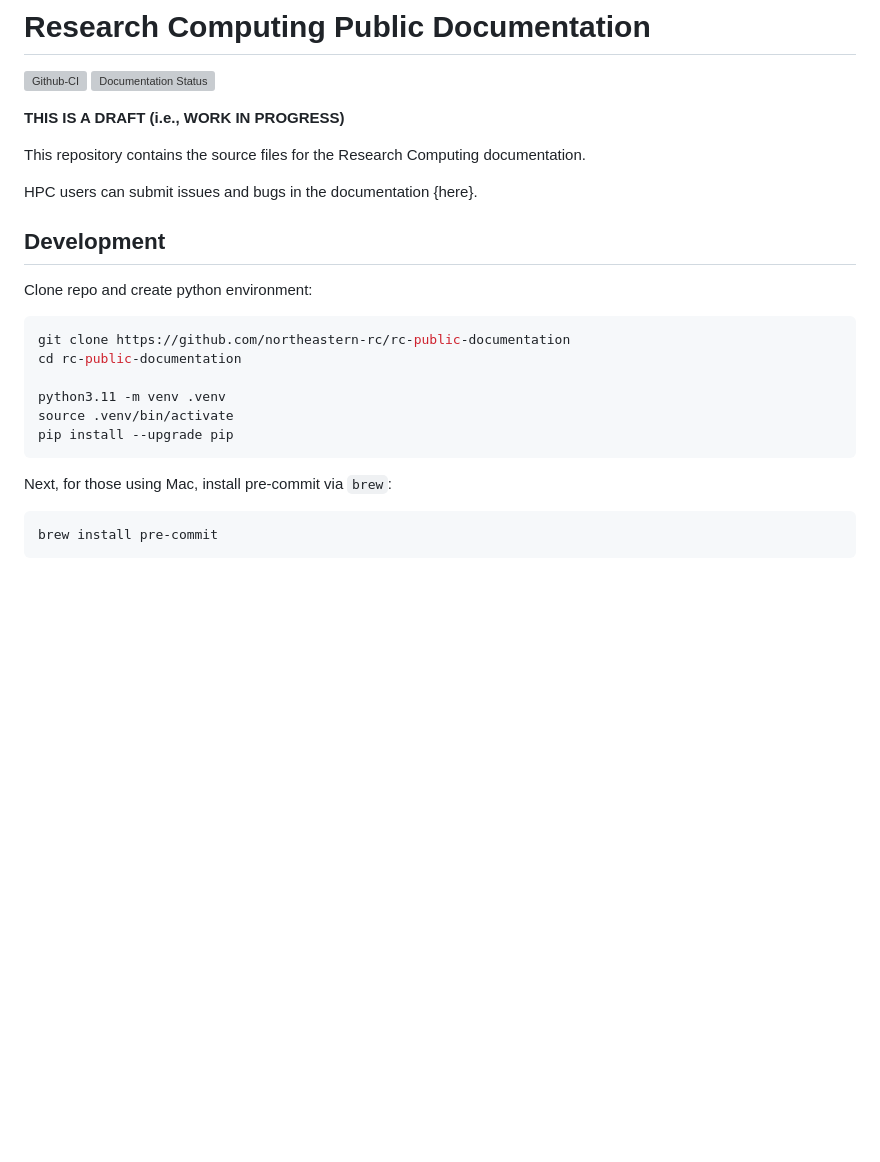
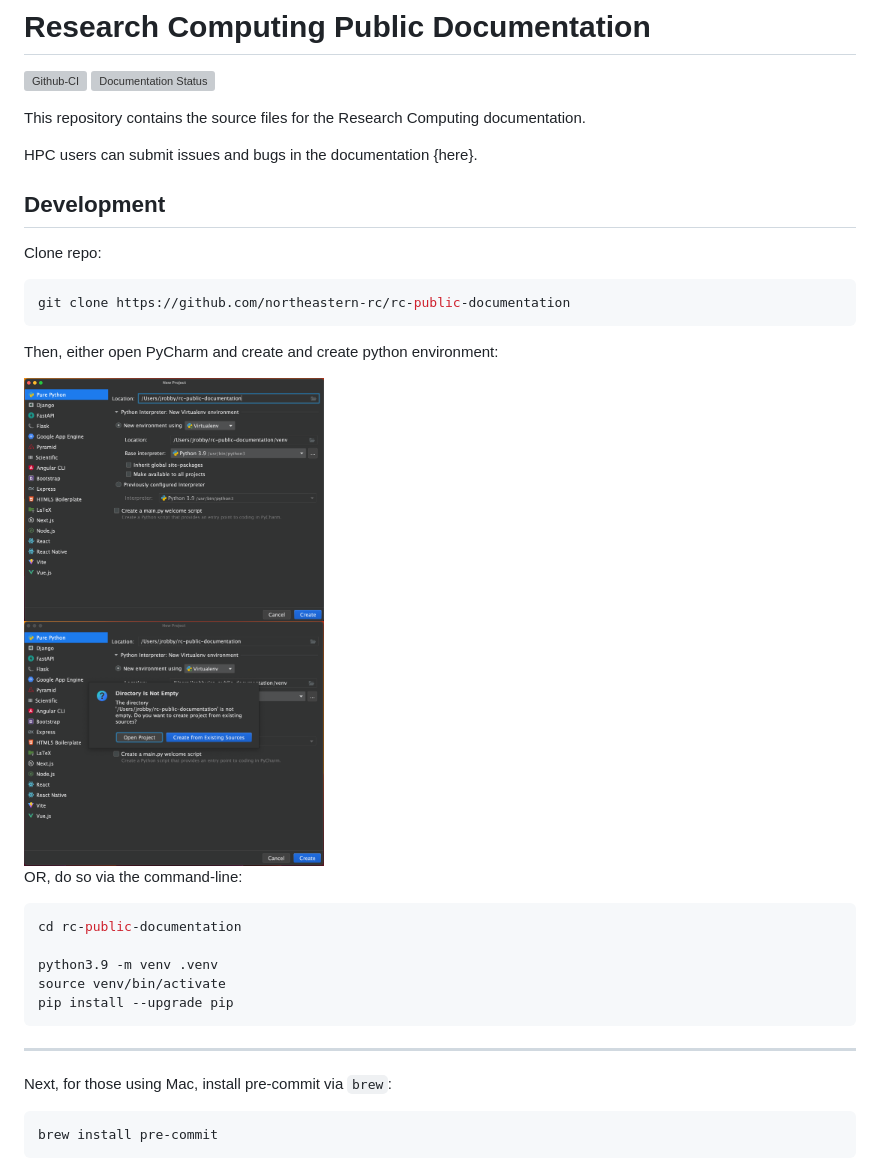
Before and after one commit to northeastern-rc/rc-public-documentation, a Markdown page: README.md, the part around one of its changes. Drawn GitHub-style; pictures changed too: .README_images/environment1.png (added), .README_images/environment2.png (added); blank space fills up the shorter version; grey boxes are pictures that could not be loaded.

````diff
--- a/README.md
+++ b/README.md
@@ -2,8 +2,6 @@
 # Research Computing Public Documentation
 [![Github-CI][github-ci]][github-link]
 [![Documentation Status][rtd-badge]][rtd-link]
-
-**THIS IS A DRAFT (i.e., WORK IN PROGRESS)**
 
 
 This repository contains the source files for the Research Computing documentation.
@@ -12,16 +10,27 @@ HPC users can submit issues and bugs in the documentation {here}.
 
 
 ## Development
-Clone repo and create python environment:
+Clone repo:
 
 ```bash
 git clone https://github.com/northeastern-rc/rc-public-documentation
+```
+Then, either open PyCharm and create and create python environment:
+
+<img src=".README_images/environment1.png" alt="env1" width="300"/>
+<br>
+<img src=".README_images/environment2.png" alt="env1" width="300"/>
+
+OR, do so via the command-line:
+```bash
 cd rc-public-documentation
 
-python3.11 -m venv .venv
-source .venv/bin/activate
+python3.9 -m venv .venv
+source venv/bin/activate
 pip install --upgrade pip
 ```
+-----
+
 Next, for those using Mac, install pre-commit via `brew`:
 ```bash
 brew install pre-commit
````
Also changed, not shown: other parts of README.md (+0 -2 lines).
